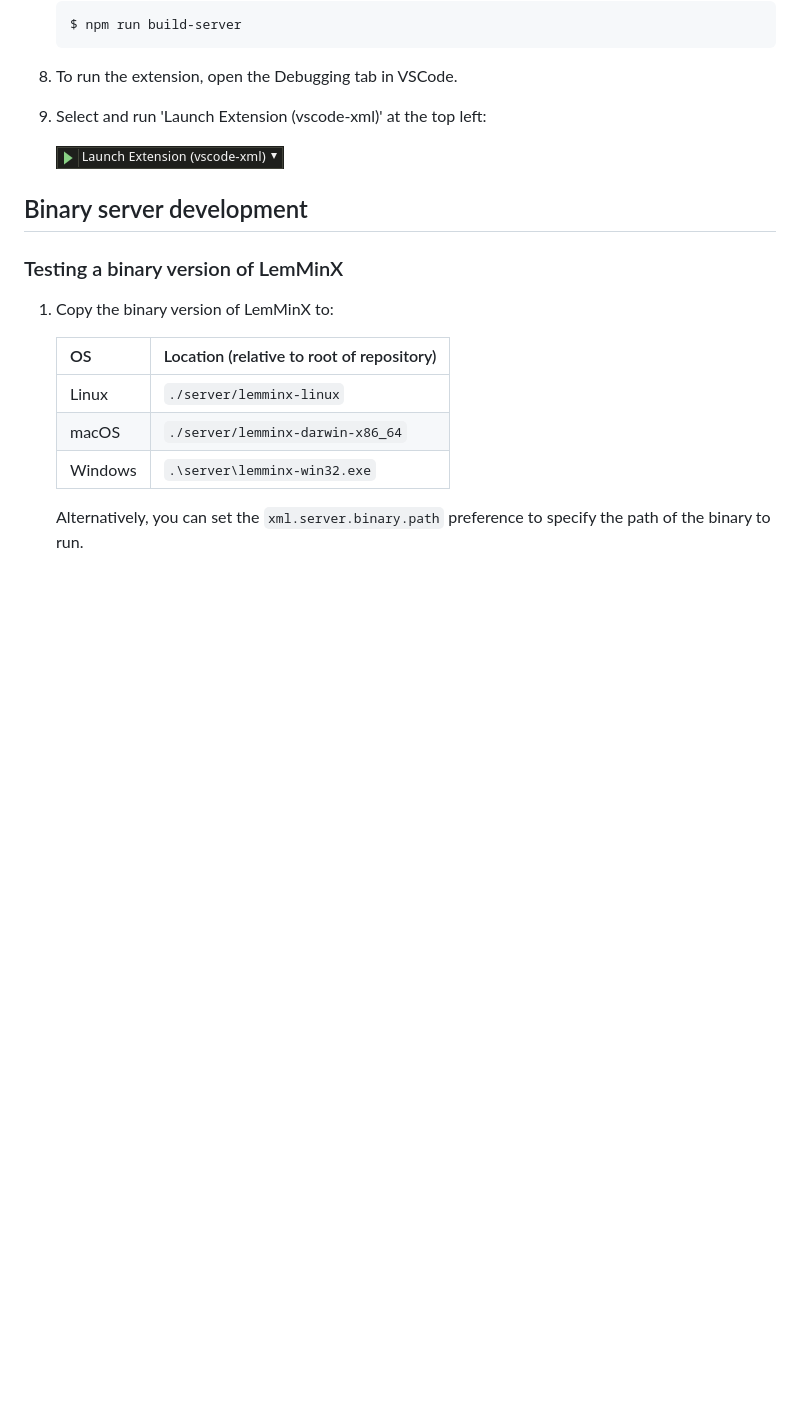
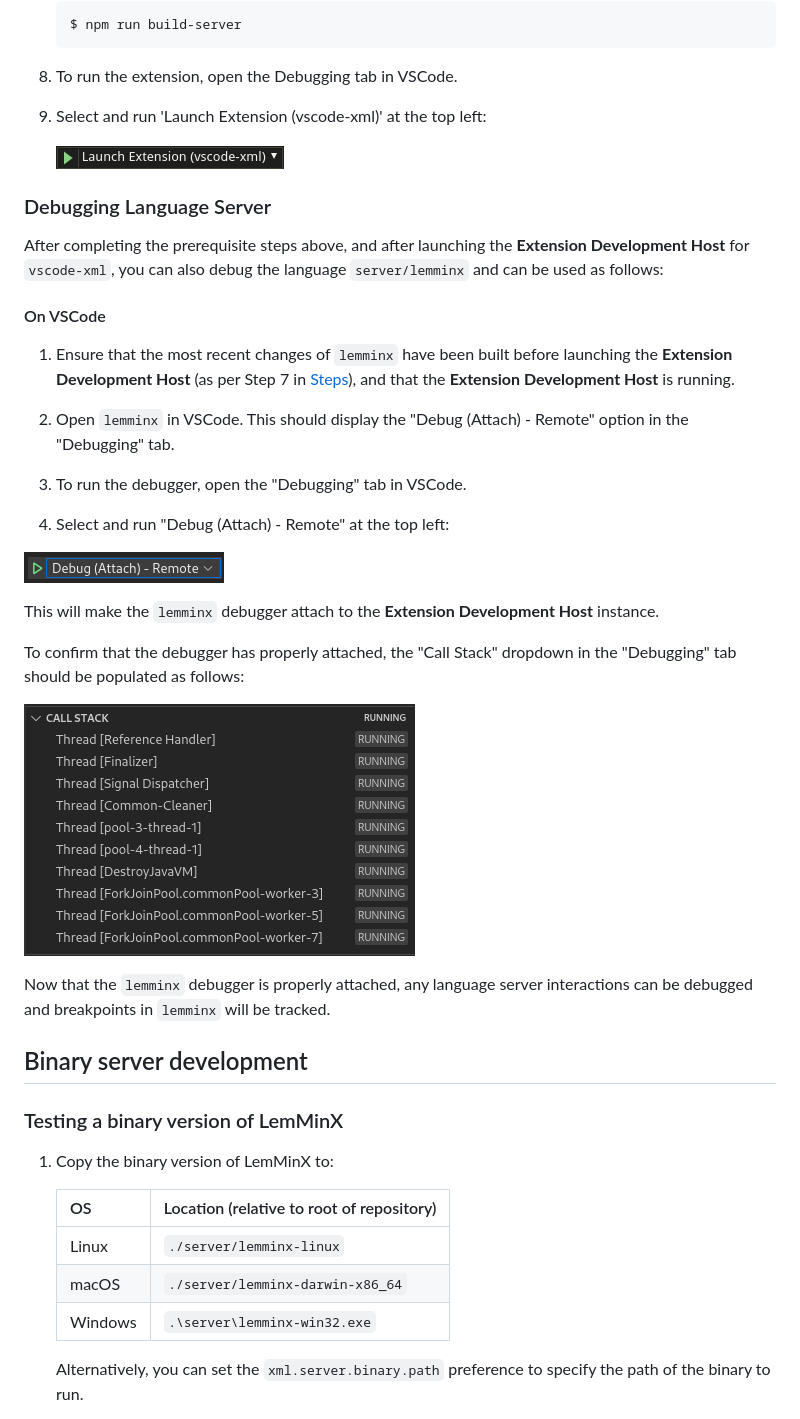
Before and after one commit to redhat-developer/vscode-xml, a Markdown page: CONTRIBUTING.md, the part around the change. Rendered like a GitHub page; pictures changed too: images/DebugAttachRemote.png (added), images/DebugMenuCallStack.png (added); blank space fills up the shorter version.

Commit message:
added debug instructions for debugging lemminx with vscode-xml

```diff
--- a/CONTRIBUTING.md
+++ b/CONTRIBUTING.md
@@ -55,6 +55,30 @@ Contributions are essential for keeping this extension great. We try to keep it
 
     ![ Launch Extension ](./images/LaunchExtension.png)
 
+### Debugging Language Server
+
+After completing the prerequisite steps above, and after launching the **Extension Development Host** for `vscode-xml`, you can also debug the language `server/lemminx` and can be used as follows:
+
+#### On VSCode
+
+1. Ensure that the most recent changes of `lemminx` have been built before launching the **Extension Development Host** (as per Step 7 in [Steps](#Steps)), and that the **Extension Development Host** is running.
+
+2. Open `lemminx` in VSCode. This should display the "Debug (Attach) - Remote" option in the "Debugging" tab.
+
+3. To run the debugger, open the "Debugging" tab in VSCode.
+
+4. Select and run "Debug (Attach) - Remote" at the top left:
+
+  ![Debug Attach Remote](./images/DebugAttachRemote.png)
+
+  This will make the `lemminx` debugger attach to the **Extension Development Host** instance.
+
+  To confirm that the debugger has properly attached, the "Call Stack" dropdown in the "Debugging" tab should be populated as follows:
+
+  ![Debug Menu Call Stack](./images/DebugMenuCallStack.png)
+
+Now that the `lemminx` debugger is properly attached, any language server interactions can be debugged and breakpoints in `lemminx` will be tracked.
+
 ## Binary server development
 
 ### Testing a binary version of LemMinX
```
